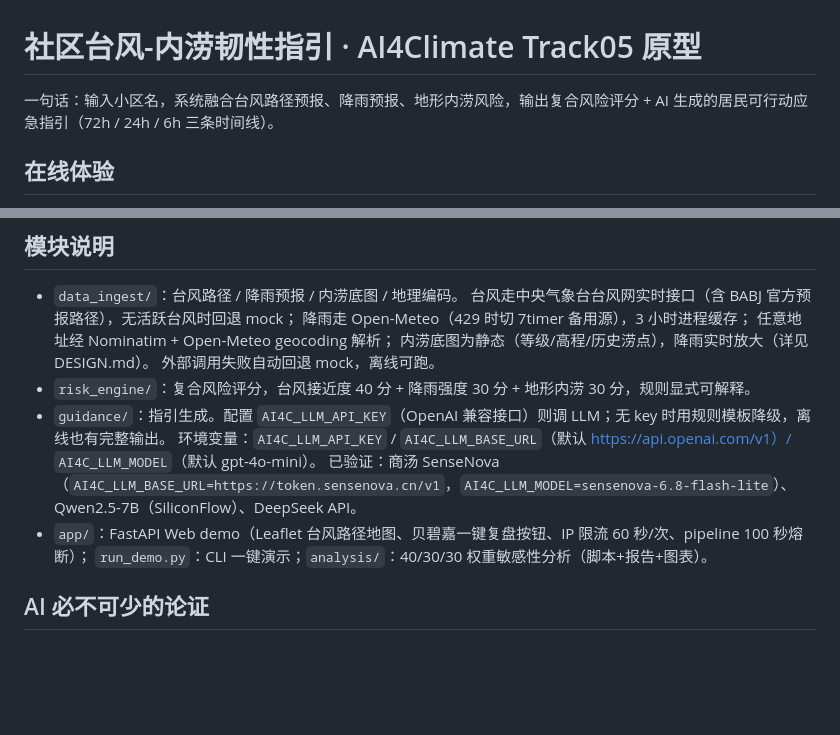
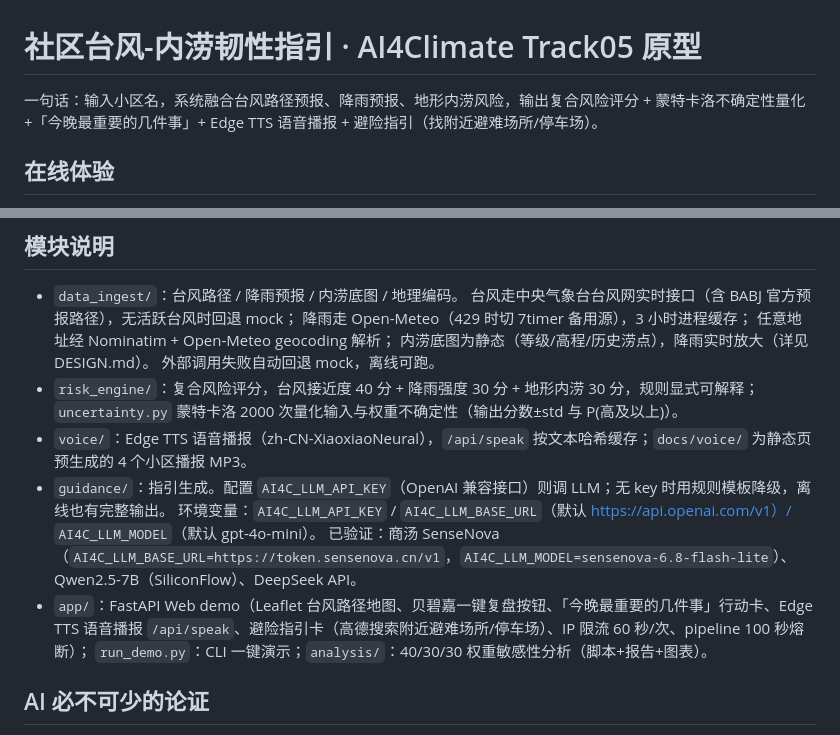
Before and after one commit to caiminqian/typhoonready-community, a Markdown page: README.md, 2 parts joined by grey strips. Rendered like a GitHub page; blank space fills up the shorter version.

Commit message:
README同步新功能；PPT演示页加避险指引

```diff
--- a/README.md
+++ b/README.md
@@ -1,6 +1,6 @@
 # 社区台风-内涝韧性指引 · AI4Climate Track05 原型
 
-一句话：输入小区名，系统融合台风路径预报、降雨预报、地形内涝风险，输出复合风险评分 + AI 生成的居民可行动应急指引（72h / 24h / 6h 三条时间线）。
+一句话：输入小区名，系统融合台风路径预报、降雨预报、地形内涝风险，输出复合风险评分 + 蒙特卡洛不确定性量化 +「今晚最重要的几件事」+ Edge TTS 语音播报 + 避险指引（找附近避难场所/停车场）。
 
 ## 在线体验
 
@@ -51,11 +51,12 @@ uvicorn app.main:app --host 127.0.0.1 --port 8000
   任意地址经 Nominatim + Open-Meteo geocoding 解析；
   内涝底图为静态（等级/高程/历史涝点），降雨实时放大（详见 DESIGN.md）。
   外部调用失败自动回退 mock，离线可跑。
-- `risk_engine/`：复合风险评分，台风接近度 40 分 + 降雨强度 30 分 + 地形内涝 30 分，规则显式可解释。
+- `risk_engine/`：复合风险评分，台风接近度 40 分 + 降雨强度 30 分 + 地形内涝 30 分，规则显式可解释；`uncertainty.py` 蒙特卡洛 2000 次量化输入与权重不确定性（输出分数±std 与 P(高及以上)）。
+- `voice/`：Edge TTS 语音播报（zh-CN-XiaoxiaoNeural），`/api/speak` 按文本哈希缓存；`docs/voice/` 为静态页预生成的 4 个小区播报 MP3。
 - `guidance/`：指引生成。配置 `AI4C_LLM_API_KEY`（OpenAI 兼容接口）则调 LLM；无 key 时用规则模板降级，离线也有完整输出。
   环境变量：`AI4C_LLM_API_KEY` / `AI4C_LLM_BASE_URL`（默认 https://api.openai.com/v1）/ `AI4C_LLM_MODEL`（默认 gpt-4o-mini）。
   已验证：商汤 SenseNova（`AI4C_LLM_BASE_URL=https://token.sensenova.cn/v1`，`AI4C_LLM_MODEL=sensenova-6.8-flash-lite`）、Qwen2.5-7B（SiliconFlow）、DeepSeek API。
-- `app/`：FastAPI Web demo（Leaflet 台风路径地图、贝碧嘉一键复盘按钮、IP 限流 60 秒/次、pipeline 100 秒熔断）；
+- `app/`：FastAPI Web demo（Leaflet 台风路径地图、贝碧嘉一键复盘按钮、「今晚最重要的几件事」行动卡、Edge TTS 语音播报 `/api/speak`、避险指引卡（高德搜索附近避难场所/停车场）、IP 限流 60 秒/次、pipeline 100 秒熔断）；
   `run_demo.py`：CLI 一键演示；`analysis/`：40/30/30 权重敏感性分析（脚本+报告+图表）。
 
 ## AI 必不可少的论证
```
